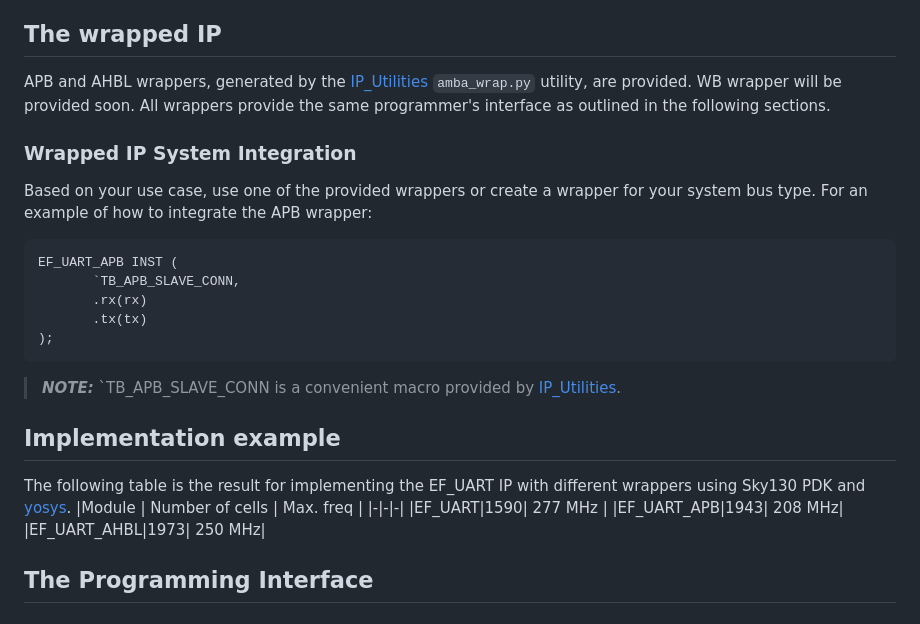
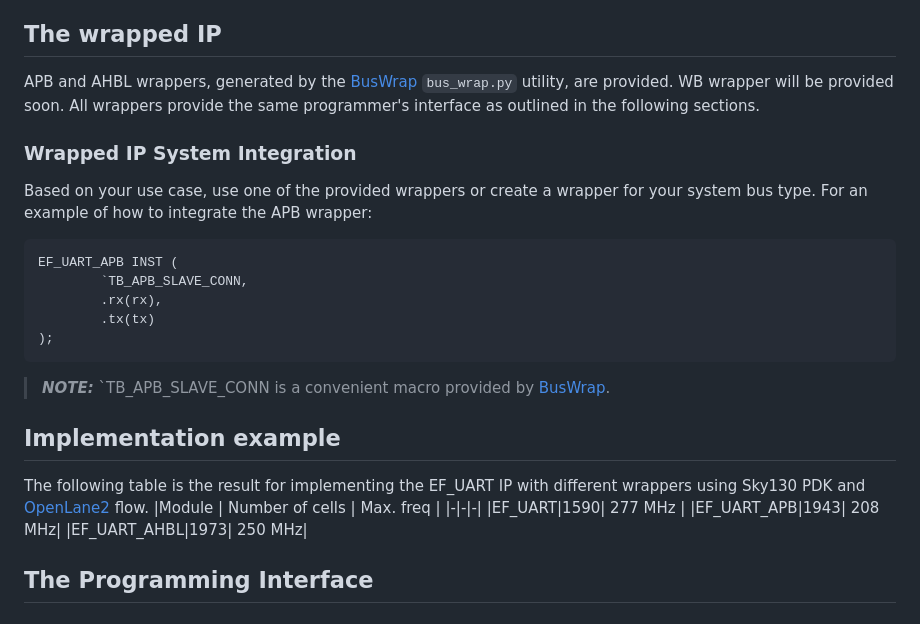
Before and after one commit to efabless/EF_UART, a Markdown page: README.md, the part around the change. GitHub-like rendering.

Commit message:
update documentation

````diff
--- a/README.md
+++ b/README.md
@@ -28,27 +28,23 @@ EF_UART is a Soft IP with the following features:
 ## The wrapped IP
 
 
-APB and AHBL wrappers, generated by the [IP_Utilities](https://github.com/shalan/IP_Utilities) `amba_wrap.py` utility, are provided. WB wrapper will be provided soon. All wrappers provide the same programmer's interface as outlined in the following sections.
-
+ APB and AHBL wrappers, generated by the [BusWrap](https://github.com/efabless/BusWrap/tree/main) `bus_wrap.py` utility, are provided. WB wrapper will be provided soon. All wrappers provide the same programmer's interface as outlined in the following sections.
 
 ### Wrapped IP System Integration
-
 
 Based on your use case, use one of the provided wrappers or create a wrapper for your system bus type. For an example of how to integrate the APB wrapper:
 ```verilog
 EF_UART_APB INST (
-       `TB_APB_SLAVE_CONN,
-       .rx(rx)
-       .tx(tx)
+        `TB_APB_SLAVE_CONN,
+        .rx(rx),
+        .tx(tx)
 );
 ```
-> **_NOTE:_** `TB_APB_SLAVE_CONN is a convenient macro provided by [IP_Utilities](https://github.com/shalan/IP_Utilities).
-
+> **_NOTE:_** `TB_APB_SLAVE_CONN is a convenient macro provided by [BusWrap](https://github.com/efabless/BusWrap/tree/main).
 
 ## Implementation example
 
-
-The following table is the result for implementing the EF_UART IP with different wrappers using Sky130 PDK and [yosys](https://github.com/YosysHQ/yosys).
+The following table is the result for implementing the EF_UART IP with different wrappers using Sky130 PDK and [OpenLane2](https://github.com/efabless/openlane2) flow.
 |Module | Number of cells | Max. freq |
 |-|-|-|
 |EF_UART|1590| 277 MHz |
````
